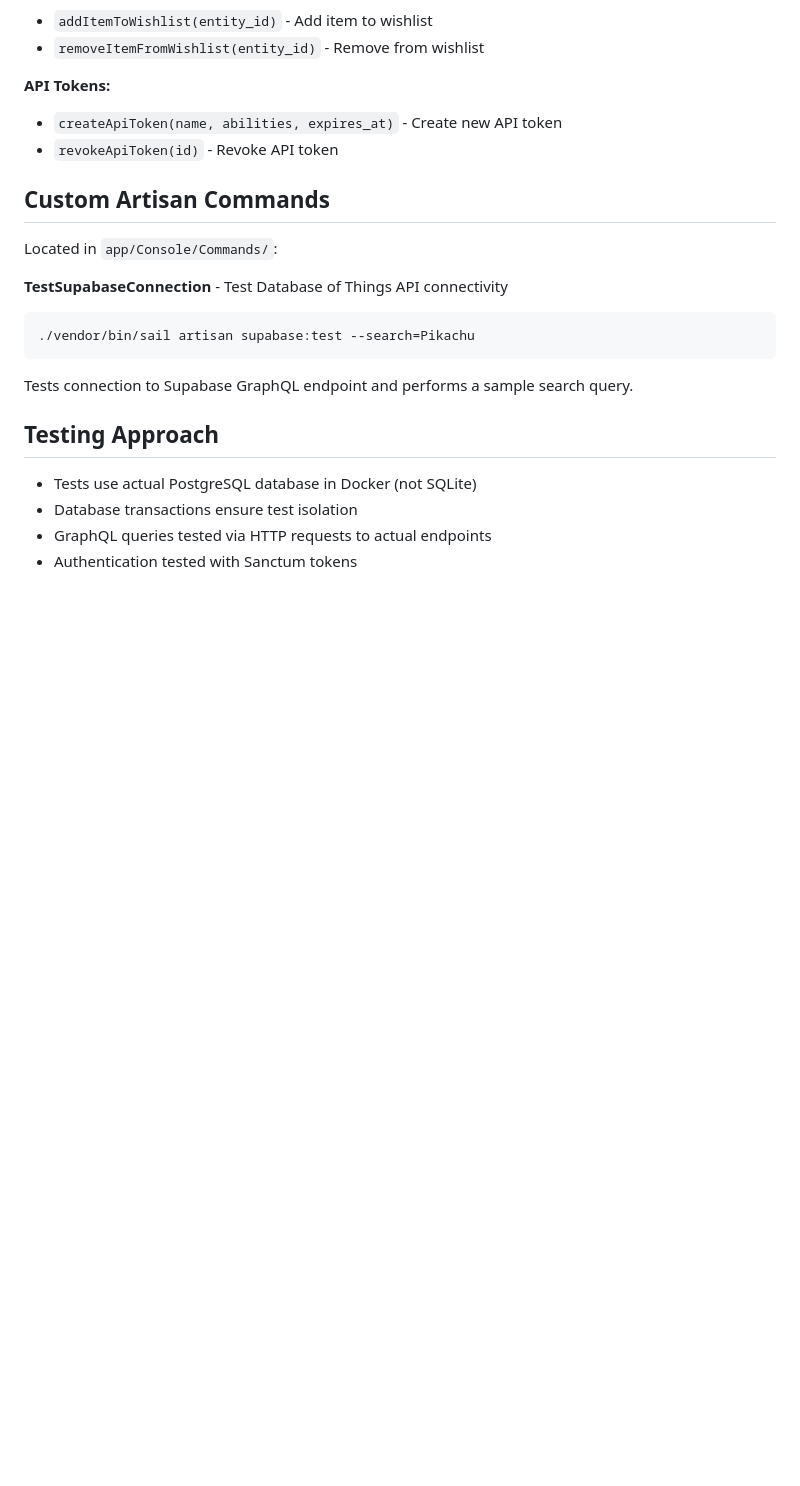
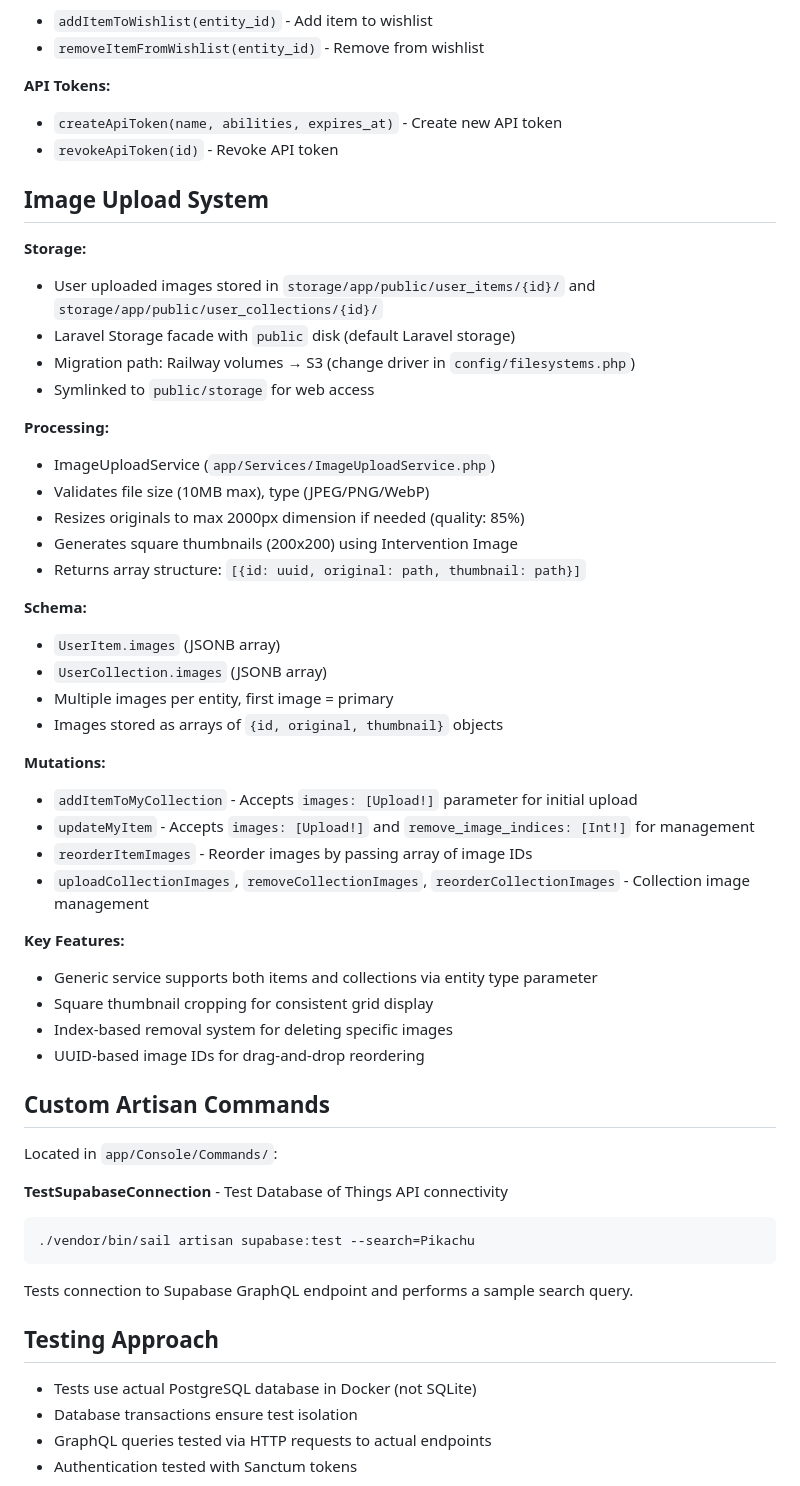
Before and after one commit to willregelmann/attic-api, a Markdown page: CLAUDE.md, the part around the change. GitHub-like rendering; blank space fills up the shorter version.

Commit message:
docs: document image upload system
Add comprehensive documentation for backend image upload system:

**Storage:**
- storage/app/public/user_items/{id}/ and user_collections/{id}/
- Laravel Storage facade with public disk
- Railway volumes → S3 migration path documented
- Symlinked to public/storage for web access

**Processing:**
- ImageUploadService validates, resizes, and generates thumbnails
- Max 10MB, JPEG/PNG/WebP, 2000px max dimension
- 200x200 square thumbnails with 85% quality
- Returns {id, original, thumbnail} structure

**Mutations:**
- addItemToMyCollection, updateMyItem, reorderItemImages
- uploadCollectionImages, removeCollectionImages, reorderCollectionImages
- Generic service supports both items and collections

Generated with Claude Code (https://claude.com/claude-code)

Co-Authored-By: Claude <noreply@anthropic.com>

```diff
--- a/CLAUDE.md
+++ b/CLAUDE.md
@@ -370,6 +370,39 @@ class MyResolver
 - `createApiToken(name, abilities, expires_at)` - Create new API token
 - `revokeApiToken(id)` - Revoke API token
 
+## Image Upload System
+
+**Storage:**
+- User uploaded images stored in `storage/app/public/user_items/{id}/` and `storage/app/public/user_collections/{id}/`
+- Laravel Storage facade with `public` disk (default Laravel storage)
+- Migration path: Railway volumes → S3 (change driver in `config/filesystems.php`)
+- Symlinked to `public/storage` for web access
+
+**Processing:**
+- ImageUploadService (`app/Services/ImageUploadService.php`)
+- Validates file size (10MB max), type (JPEG/PNG/WebP)
+- Resizes originals to max 2000px dimension if needed (quality: 85%)
+- Generates square thumbnails (200x200) using Intervention Image
+- Returns array structure: `[{id: uuid, original: path, thumbnail: path}]`
+
+**Schema:**
+- `UserItem.images` (JSONB array)
+- `UserCollection.images` (JSONB array)
+- Multiple images per entity, first image = primary
+- Images stored as arrays of `{id, original, thumbnail}` objects
+
+**Mutations:**
+- `addItemToMyCollection` - Accepts `images: [Upload!]` parameter for initial upload
+- `updateMyItem` - Accepts `images: [Upload!]` and `remove_image_indices: [Int!]` for management
+- `reorderItemImages` - Reorder images by passing array of image IDs
+- `uploadCollectionImages`, `removeCollectionImages`, `reorderCollectionImages` - Collection image management
+
+**Key Features:**
+- Generic service supports both items and collections via entity type parameter
+- Square thumbnail cropping for consistent grid display
+- Index-based removal system for deleting specific images
+- UUID-based image IDs for drag-and-drop reordering
+
 ## Custom Artisan Commands
 
 Located in `app/Console/Commands/`:
```
